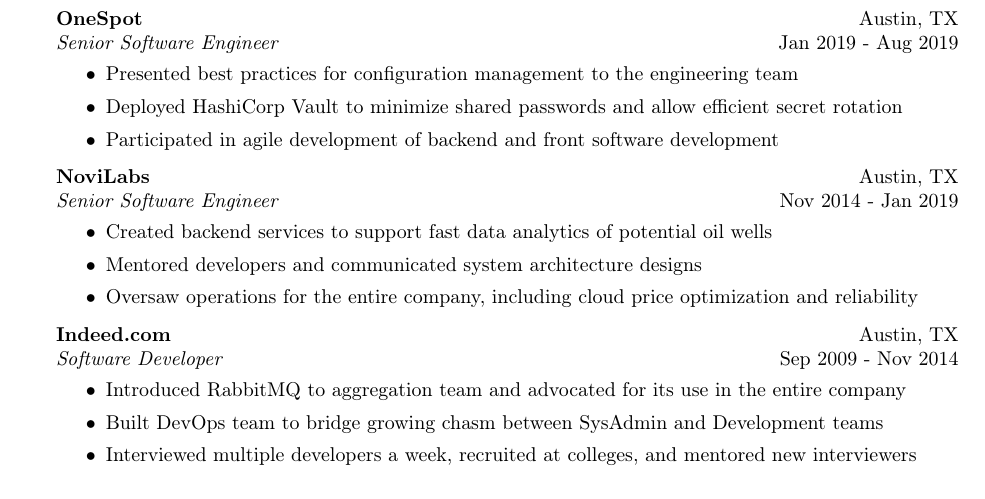
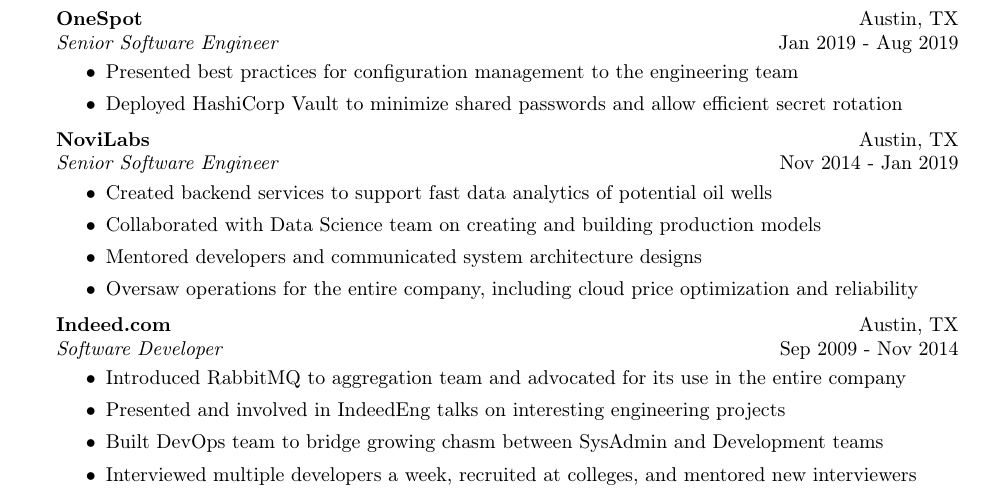
Before and after one commit to camerondavison/resume, a LaTeX CV (resume.tex): part of the page, cut so that both start at the same text. Compiled offline with pdfLaTeX.

Commit message:
more bullet points for longer tenures

```diff
--- a/resume.tex
+++ b/resume.tex
@@ -58,7 +58,6 @@
 \begin{itemize} \itemsep 1pt
 \item Presented best practices for configuration management to the engineering team
 \item Deployed HashiCorp Vault to minimize shared passwords and allow efficient secret rotation
-\item Participated in agile development of backend and front software development
 \end{itemize}
 
 \textbf{NoviLabs} \hfill Austin, TX\\
@@ -66,6 +65,7 @@
 \vspace{-1mm}
 \begin{itemize} \itemsep 1pt
 \item Created backend services to support fast data analytics of potential oil wells
+\item Collaborated with Data Science team on creating and building production models
 \item Mentored developers and communicated system architecture designs
 \item Oversaw operations for the entire company, including cloud price optimization and reliability
 \end{itemize}
@@ -75,6 +75,7 @@
 \vspace{-1mm}
 \begin{itemize} \itemsep 1pt
 \item Introduced RabbitMQ to aggregation team and advocated for its use in the entire company
+\item Presented and involved in IndeedEng talks on interesting engineering projects
 \item Built DevOps team to bridge growing chasm between SysAdmin and Development teams
 \item Interviewed multiple developers a week, recruited at colleges, and mentored new interviewers
 \end{itemize}
```
Also changed, not shown: resume.pdf.
